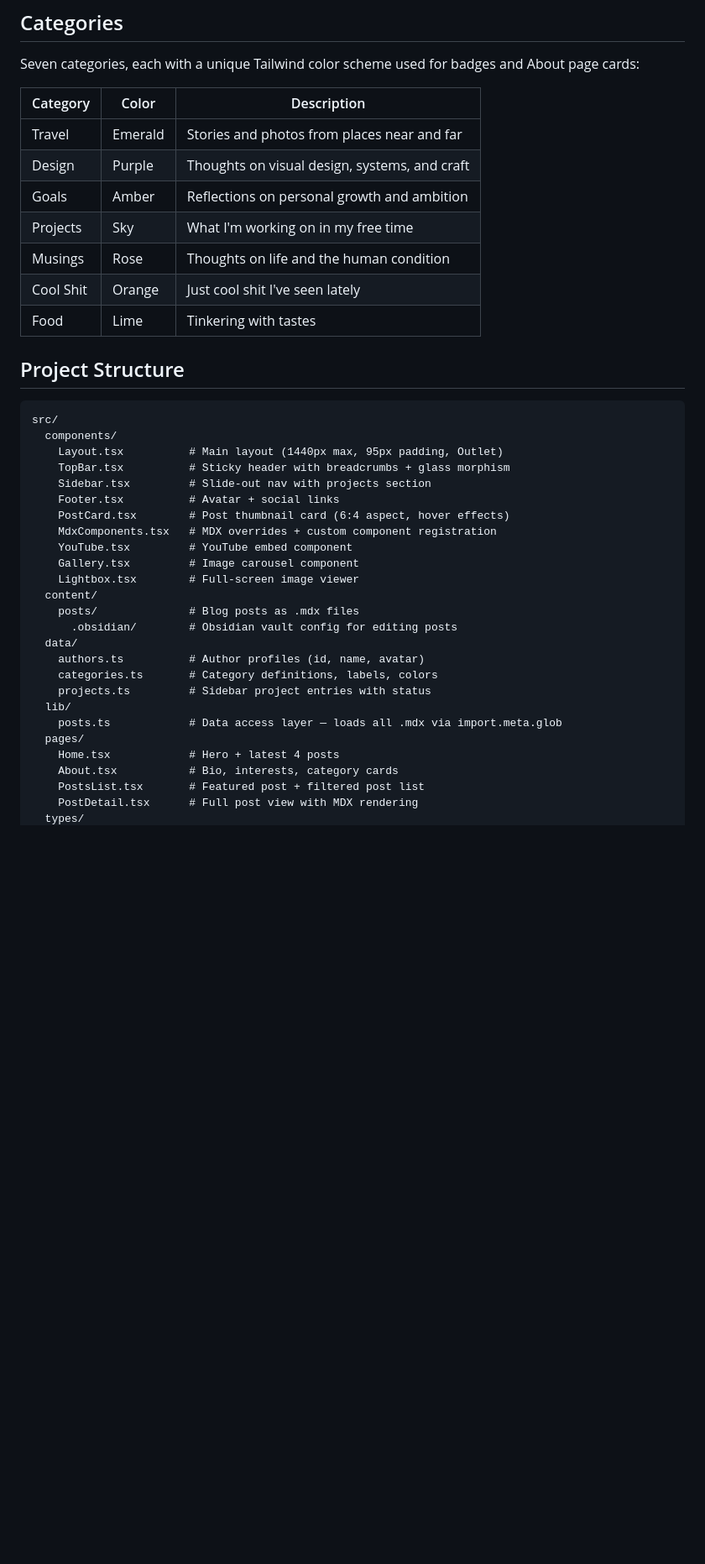
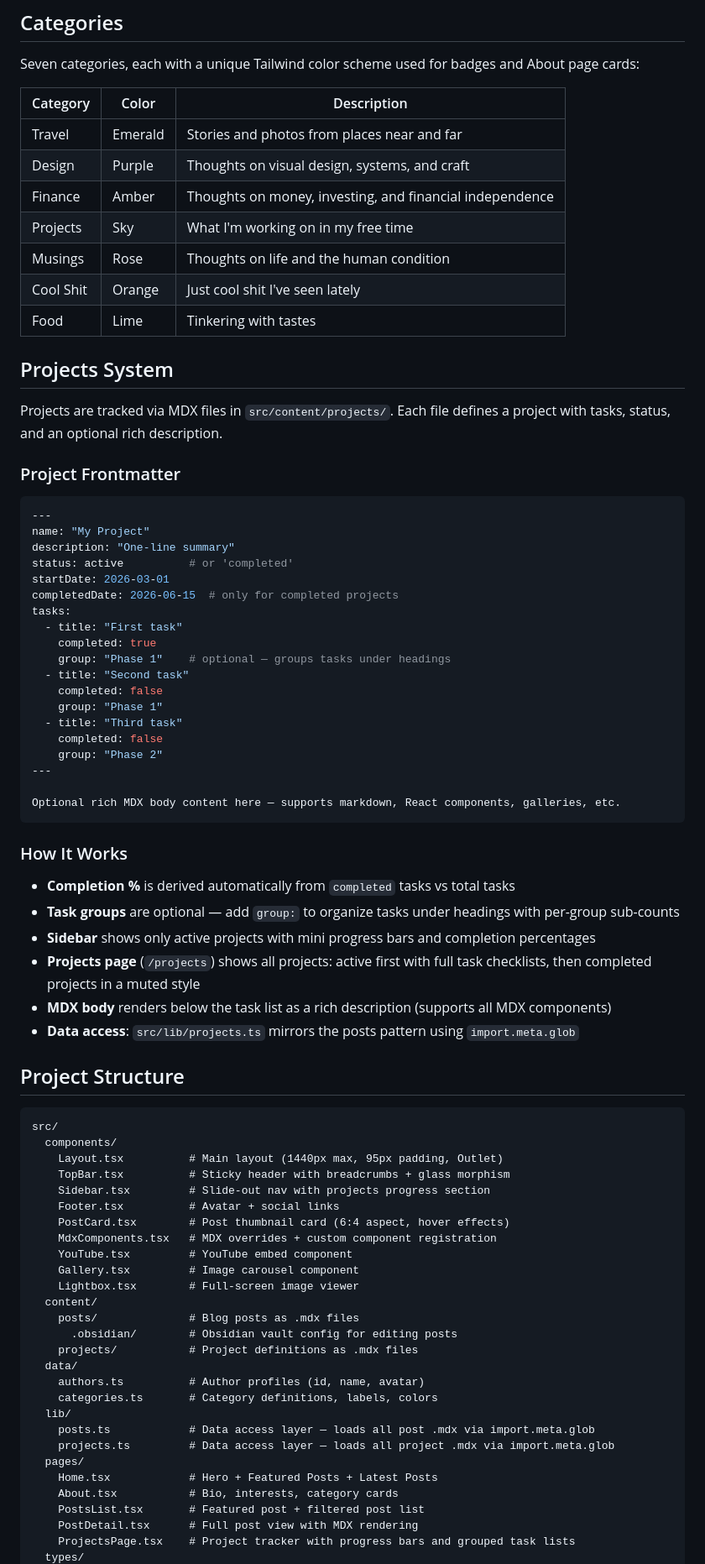
Before and after one commit to richmosko/hi-my-name-is-rich, a Markdown page: README.md, the part around one of its changes. Shown at 84% size. GitHub-like rendering; blank space fills up the shorter version.

Commit message:
Update README with Projects system docs and Goals→Finance category rename
Co-Authored-By: Claude Opus 4.6 <noreply@anthropic.com>

````diff
--- a/README.md
+++ b/README.md
@@ -60,11 +60,48 @@ Seven categories, each with a unique Tailwind color scheme used for badges and A
 |----------|-------|-------------|
 | Travel | Emerald | Stories and photos from places near and far |
 | Design | Purple | Thoughts on visual design, systems, and craft |
-| Goals | Amber | Reflections on personal growth and ambition |
+| Finance | Amber | Thoughts on money, investing, and financial independence |
 | Projects | Sky | What I'm working on in my free time |
 | Musings | Rose | Thoughts on life and the human condition |
 | Cool Shit | Orange | Just cool shit I've seen lately |
 | Food | Lime | Tinkering with tastes |
+
+## Projects System
+
+Projects are tracked via MDX files in `src/content/projects/`. Each file defines a project with tasks, status, and an optional rich description.
+
+### Project Frontmatter
+
+```yaml
+---
+name: "My Project"
+description: "One-line summary"
+status: active          # or 'completed'
+startDate: 2026-03-01
+completedDate: 2026-06-15  # only for completed projects
+tasks:
+  - title: "First task"
+    completed: true
+    group: "Phase 1"    # optional — groups tasks under headings
+  - title: "Second task"
+    completed: false
+    group: "Phase 1"
+  - title: "Third task"
+    completed: false
+    group: "Phase 2"
+---
+
+Optional rich MDX body content here — supports markdown, React components, galleries, etc.
+```
+
+### How It Works
+
+- **Completion %** is derived automatically from `completed` tasks vs total tasks
+- **Task groups** are optional — add `group:` to organize tasks under headings with per-group sub-counts
+- **Sidebar** shows only active projects with mini progress bars and completion percentages
+- **Projects page** (`/projects`) shows all projects: active first with full task checklists, then completed projects in a muted style
+- **MDX body** renders below the task list as a rich description (supports all MDX components)
+- **Data access**: `src/lib/projects.ts` mirrors the posts pattern using `import.meta.glob`
 
 ## Project Structure
 
@@ -73,7 +110,7 @@ src/
   components/
     Layout.tsx          # Main layout (1440px max, 95px padding, Outlet)
     TopBar.tsx          # Sticky header with breadcrumbs + glass morphism
-    Sidebar.tsx         # Slide-out nav with projects section
+    Sidebar.tsx         # Slide-out nav with projects progress section
     Footer.tsx          # Avatar + social links
     PostCard.tsx        # Post thumbnail card (6:4 aspect, hover effects)
     MdxComponents.tsx   # MDX overrides + custom component registration
@@ -83,15 +120,17 @@ src/
   content/
     posts/              # Blog posts as .mdx files
       .obsidian/        # Obsidian vault config for editing posts
+    projects/           # Project definitions as .mdx files
   data/
     authors.ts          # Author profiles (id, name, avatar)
     categories.ts       # Category definitions, labels, colors
-    projects.ts         # Sidebar project entries with status
   lib/
-    posts.ts            # Data access layer — loads all .mdx via import.meta.glob
+    posts.ts            # Data access layer — loads all post .mdx via import.meta.glob
+    projects.ts         # Data access layer — loads all project .mdx via import.meta.glob
   pages/
-    Home.tsx            # Hero + latest 4 posts
+    Home.tsx            # Hero + Featured Posts + Latest Posts
     About.tsx           # Bio, interests, category cards
     PostsList.tsx       # Featured post + filtered post list
     PostDetail.tsx      # Full post view with MDX rendering
+    ProjectsPage.tsx    # Project tracker with progress bars and grouped task lists
   types/
````
Also changed, not shown: other parts of README.md (+30 -7 lines).
